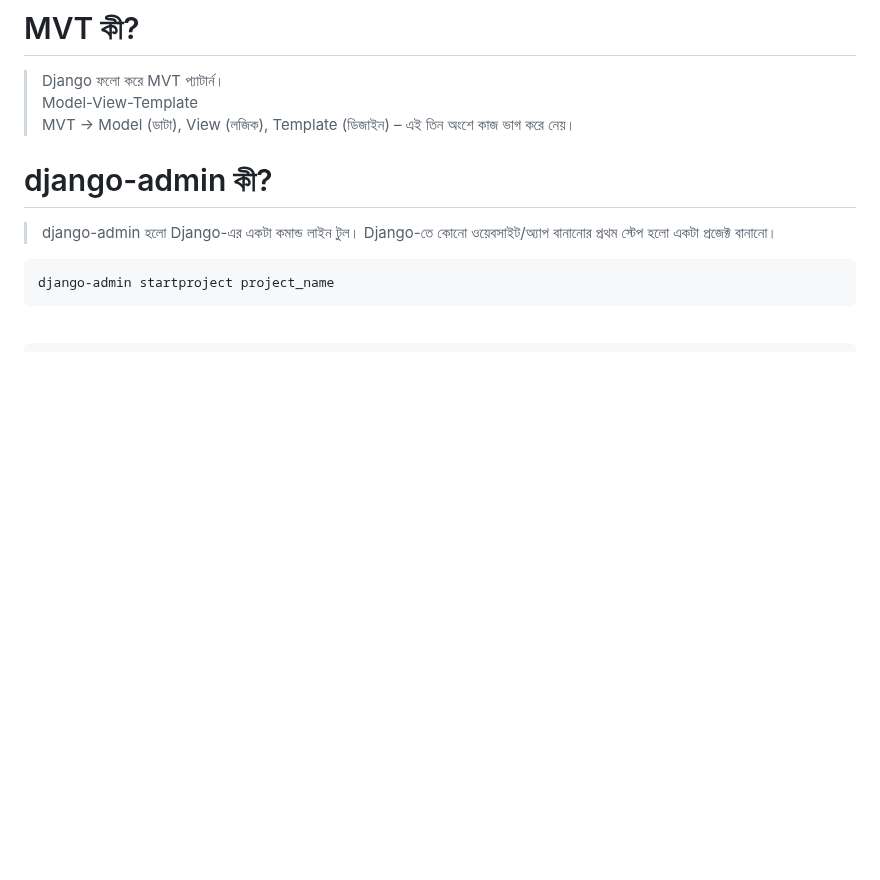
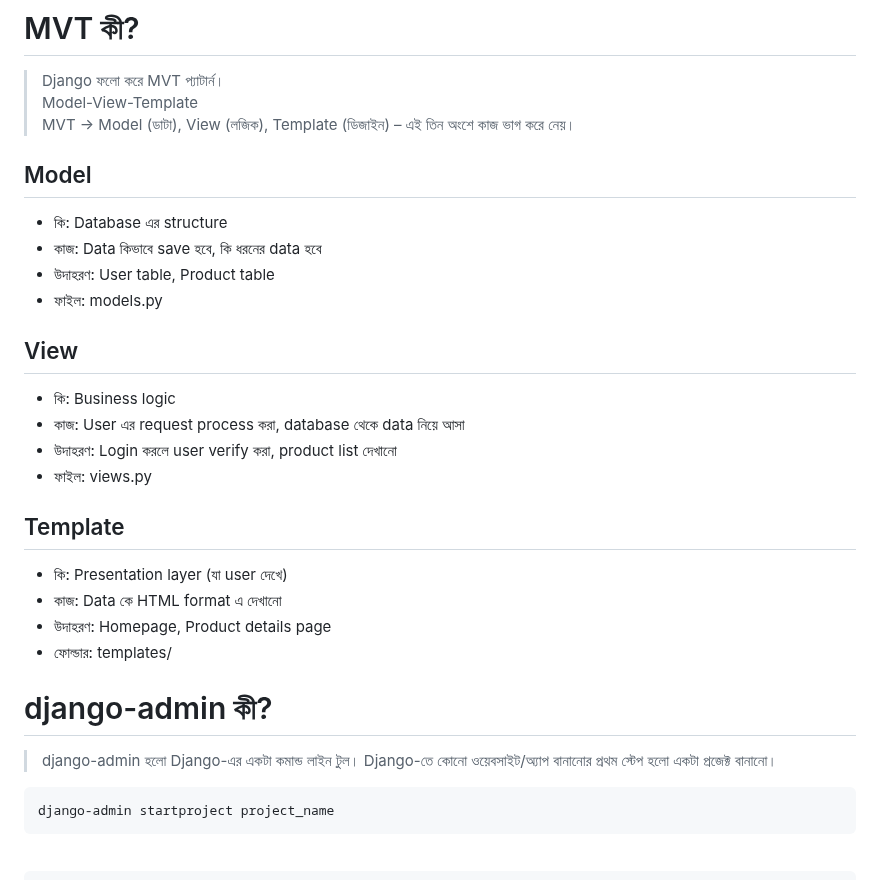
Before and after one commit to masudranaxpert/Pre-Industry-Program, a Markdown page: Task-02/readme.md, the part around the change. Drawn GitHub-style; blank space fills up the shorter version.

```diff
--- a/Task-02/readme.md
+++ b/Task-02/readme.md
@@ -20,6 +20,26 @@ Django নিজে থেকে সেগুলোকে SQL-এ কনভা
 > Model-View-Template
 > MVT → Model (ডাটা), View (লজিক), Template (ডিজাইন) – এই তিন অংশে কাজ ভাগ করে নেয়।
 
+## Model
+
+- কি: Database এর structure
+- কাজ: Data কিভাবে save হবে, কি ধরনের data হবে
+- উদাহরণ: User table, Product table
+- ফাইল: models.py
+
+## View
+
+- কি: Business logic
+- কাজ: User এর request process করা, database থেকে data নিয়ে আসা
+- উদাহরণ: Login করলে user verify করা, product list দেখানো
+- ফাইল: views.py
+
+## Template
+
+- কি: Presentation layer (যা user দেখে)
+- কাজ: Data কে HTML format এ দেখানো
+- উদাহরণ: Homepage, Product details page
+- ফোল্ডার: templates/
 
 
 # django-admin কী?
```
